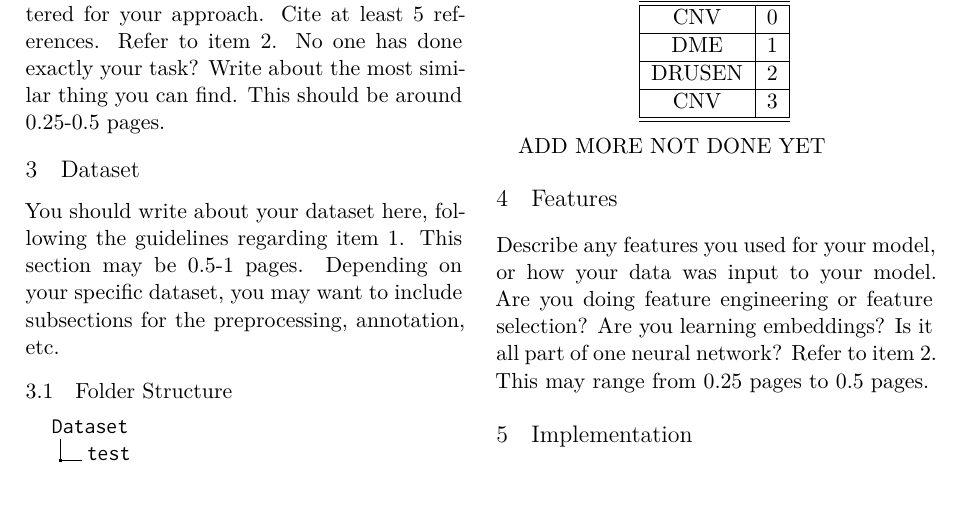
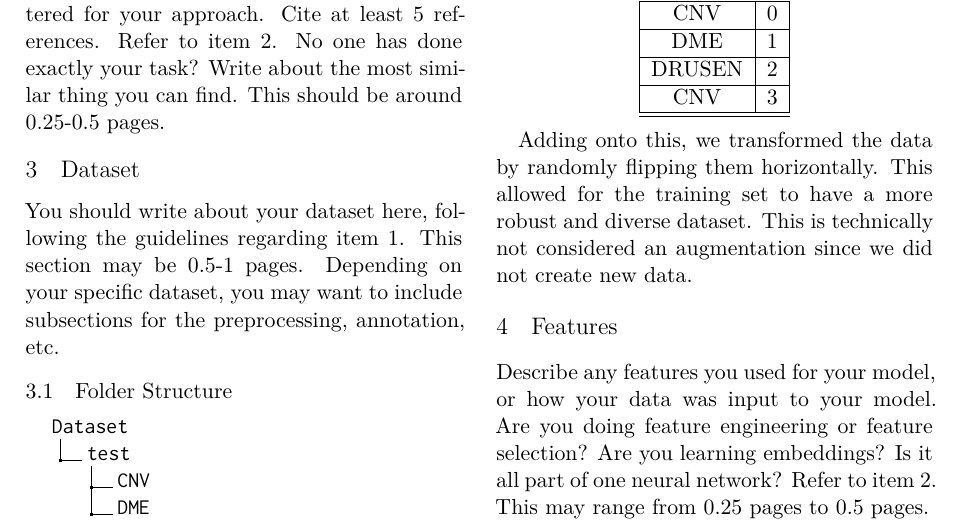
Before and after one commit to kennethkvs/RetinalDiseasesOCTClassifier, a LaTeX document (Project Progress Report/Proposal LaTeX/main.tex): part of page 1 of 3, cut so that both start at the same text, the shorter picture padded with empty space. Compiled offline with XeLaTeX.

Commit message:
more latex changes

```diff
--- a/Project Progress Report/Proposal LaTeX/main.tex
+++ b/Project Progress Report/Proposal LaTeX/main.tex
@@ -133,7 +133,7 @@ Upon loading the images, each image was labeled with an integer to represent its
   \end{tabular}
 \end{center}
 
-ADD MORE NOT DONE YET
+Adding onto this, we transformed the data by randomly flipping them horizontally. This allowed for the training set to have a more robust and diverse dataset. This is technically not considered an augmentation since we did not create new data.
 
 \section{Features}
 
```
Also changed, not shown: Project Progress Report/Proposal LaTeX/main.pdf.
